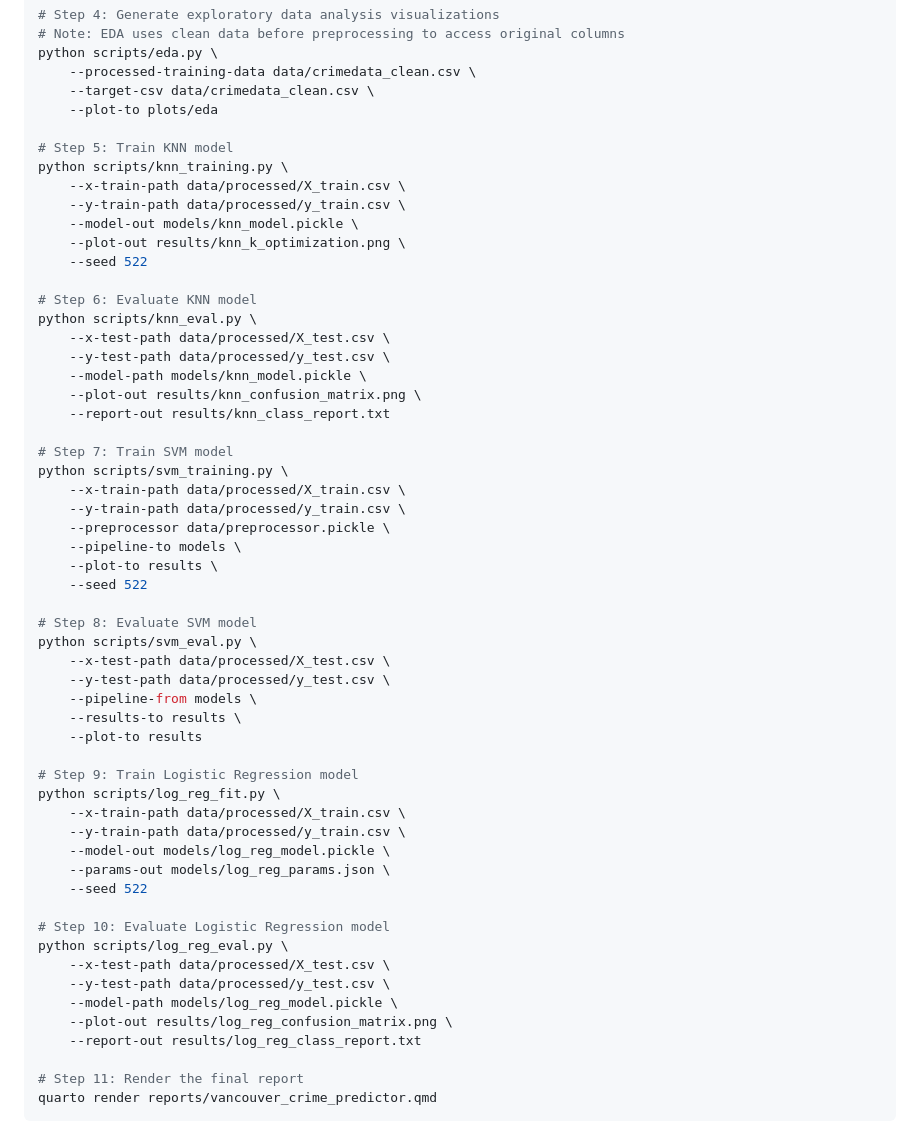
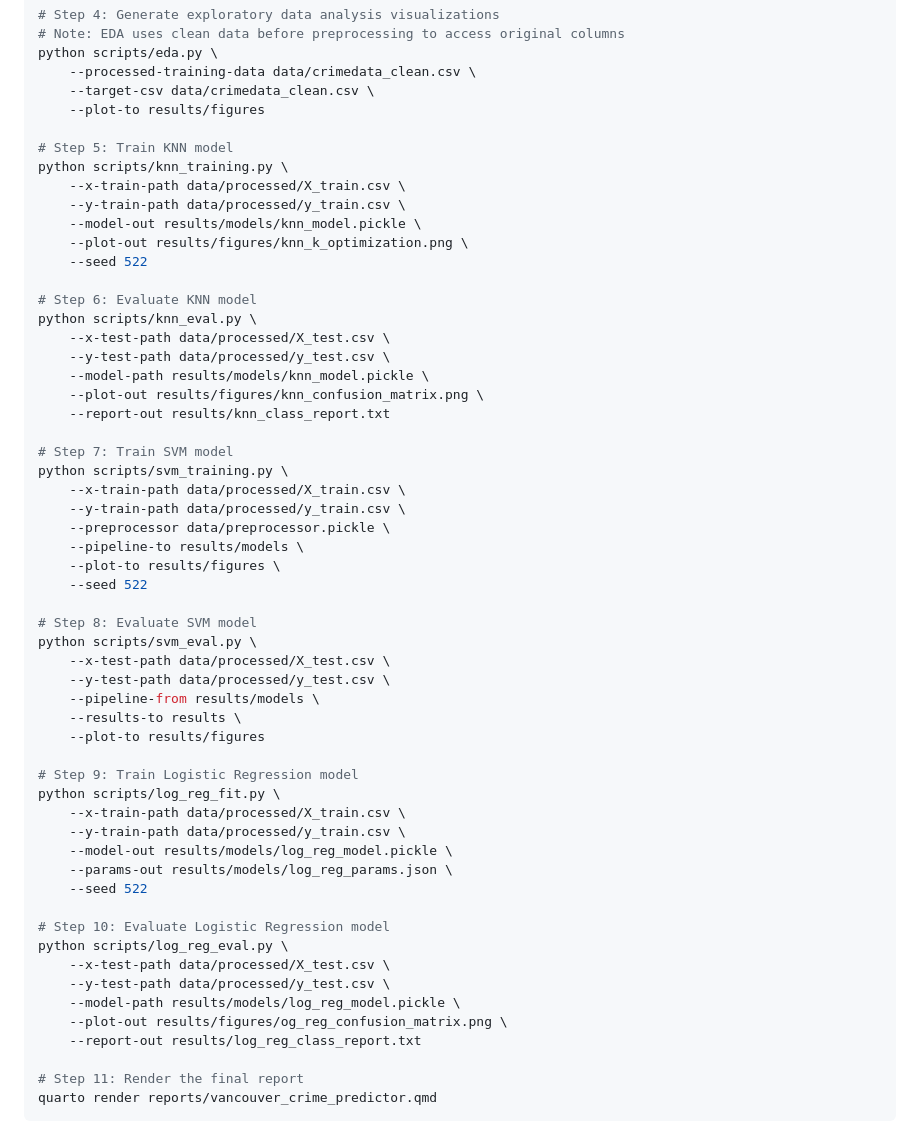
Before and after one commit to nicolelink33/Vancouver_Crime_Predictor, a Markdown page: README.md, the part around the change. Rendered like a GitHub page.

Commit message:
updated README with new locations

```diff
--- a/README.md
+++ b/README.md
@@ -116,22 +116,22 @@ python scripts/preprocessing.py \
 python scripts/eda.py \
     --processed-training-data data/crimedata_clean.csv \
     --target-csv data/crimedata_clean.csv \
-    --plot-to plots/eda
+    --plot-to results/figures
 
 # Step 5: Train KNN model
 python scripts/knn_training.py \
     --x-train-path data/processed/X_train.csv \
     --y-train-path data/processed/y_train.csv \
-    --model-out models/knn_model.pickle \
-    --plot-out results/knn_k_optimization.png \
+    --model-out results/models/knn_model.pickle \
+    --plot-out results/figures/knn_k_optimization.png \
     --seed 522
 
 # Step 6: Evaluate KNN model
 python scripts/knn_eval.py \
     --x-test-path data/processed/X_test.csv \
     --y-test-path data/processed/y_test.csv \
-    --model-path models/knn_model.pickle \
-    --plot-out results/knn_confusion_matrix.png \
+    --model-path results/models/knn_model.pickle \
+    --plot-out results/figures/knn_confusion_matrix.png \
     --report-out results/knn_class_report.txt
 
 # Step 7: Train SVM model
@@ -139,32 +139,32 @@ python scripts/svm_training.py \
     --x-train-path data/processed/X_train.csv \
     --y-train-path data/processed/y_train.csv \
     --preprocessor data/preprocessor.pickle \
-    --pipeline-to models \
-    --plot-to results \
+    --pipeline-to results/models \
+    --plot-to results/figures \
     --seed 522
 
 # Step 8: Evaluate SVM model
 python scripts/svm_eval.py \
     --x-test-path data/processed/X_test.csv \
     --y-test-path data/processed/y_test.csv \
-    --pipeline-from models \
+    --pipeline-from results/models \
     --results-to results \
-    --plot-to results
+    --plot-to results/figures
 
 # Step 9: Train Logistic Regression model
 python scripts/log_reg_fit.py \
     --x-train-path data/processed/X_train.csv \
     --y-train-path data/processed/y_train.csv \
-    --model-out models/log_reg_model.pickle \
-    --params-out models/log_reg_params.json \
+    --model-out results/models/log_reg_model.pickle \
+    --params-out results/models/log_reg_params.json \
     --seed 522
 
 # Step 10: Evaluate Logistic Regression model
 python scripts/log_reg_eval.py \
     --x-test-path data/processed/X_test.csv \
     --y-test-path data/processed/y_test.csv \
-    --model-path models/log_reg_model.pickle \
-    --plot-out results/log_reg_confusion_matrix.png \
+    --model-path results/models/log_reg_model.pickle \
+    --plot-out results/figures/og_reg_confusion_matrix.png \
     --report-out results/log_reg_class_report.txt
 
 # Step 11: Render the final report
```
